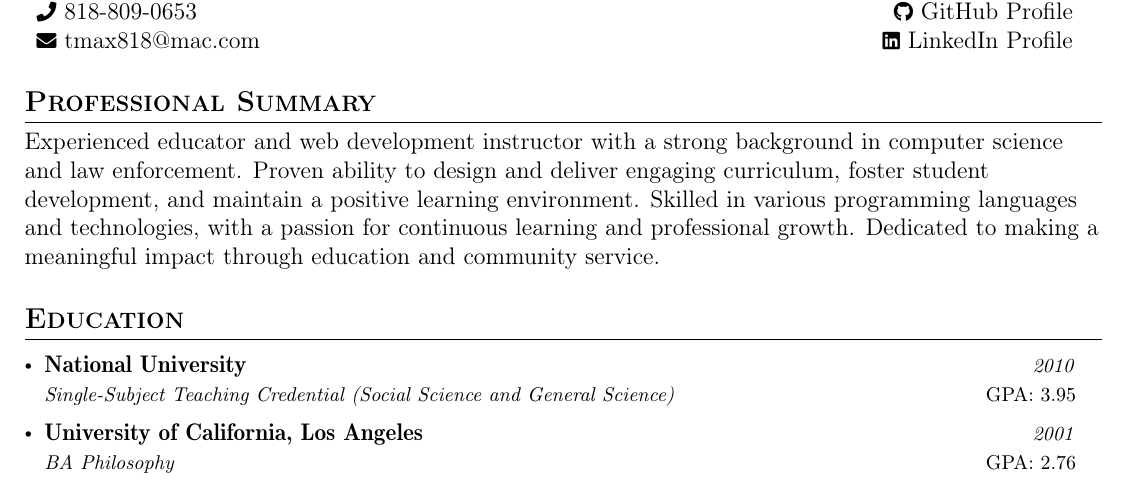
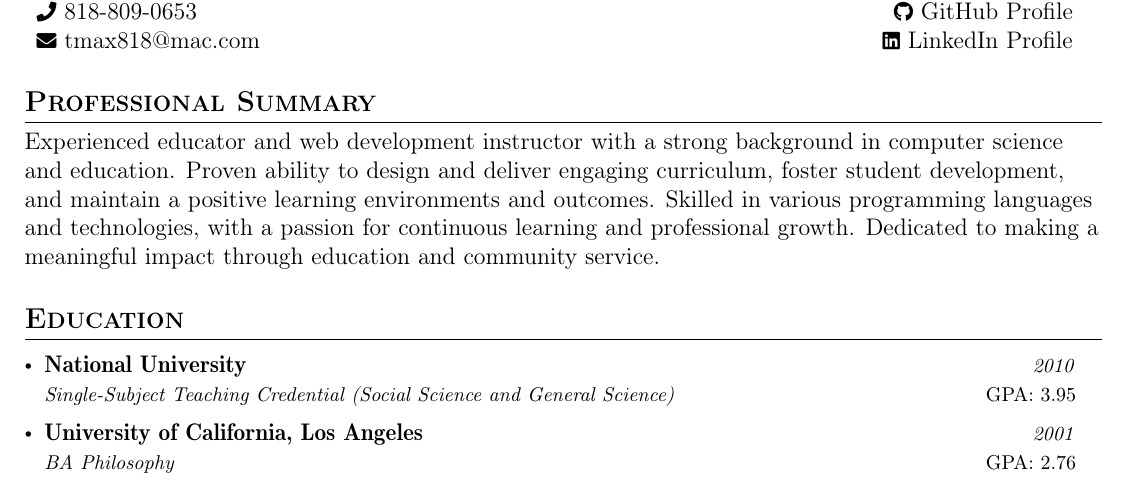
Before and after one commit to tmax818/resume, a LaTeX document (latexRes/tmaxwell.tex): part of page 1 of 2, cut so that both start at the same text. Compiled offline with pdfLaTeX.

Commit message:
update summary

```diff
--- a/latexRes/tmaxwell.tex
+++ b/latexRes/tmaxwell.tex
@@ -144,7 +144,7 @@
 
 \section{\textbf{Professional Summary}}
 
-Experienced educator and web development instructor with a strong background in computer science and law enforcement. Proven ability to design and deliver engaging curriculum, foster student development, and maintain a positive learning environment. Skilled in various programming languages and technologies, with a passion for continuous learning and professional growth. Dedicated to making a meaningful impact through education and community service.
+Experienced educator and web development instructor with a strong background in computer science and education. Proven ability to design and deliver engaging curriculum, foster student development, and maintain a positive learning environments and outcomes. Skilled in various programming languages and technologies, with a passion for continuous learning and professional growth. Dedicated to making a meaningful impact through education and community service.
 
 %-----------EDUCATION-----------
 \section{\textbf{Education}}
```
Also changed, not shown: latexRes/tmaxwell.pdf, 3 other files.
